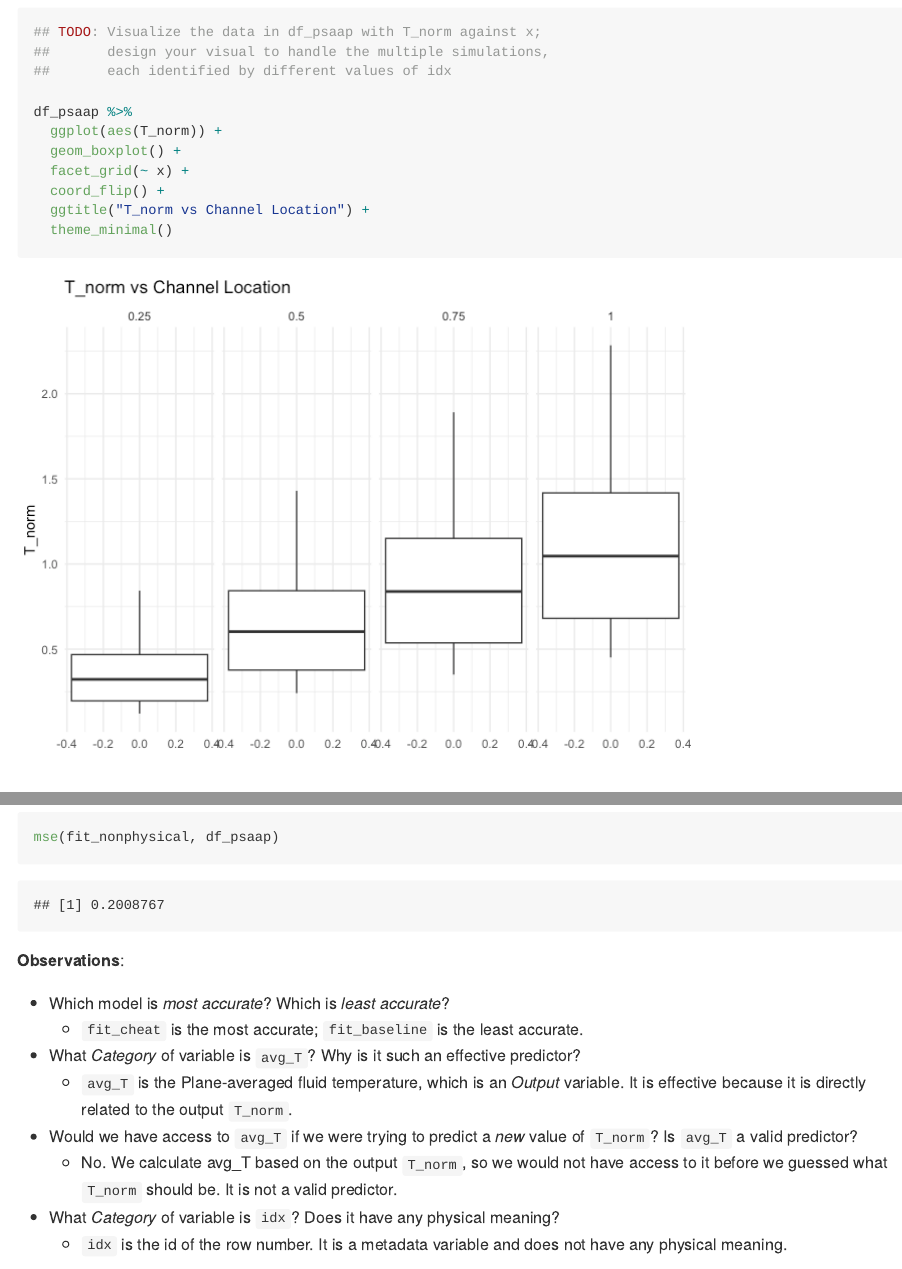
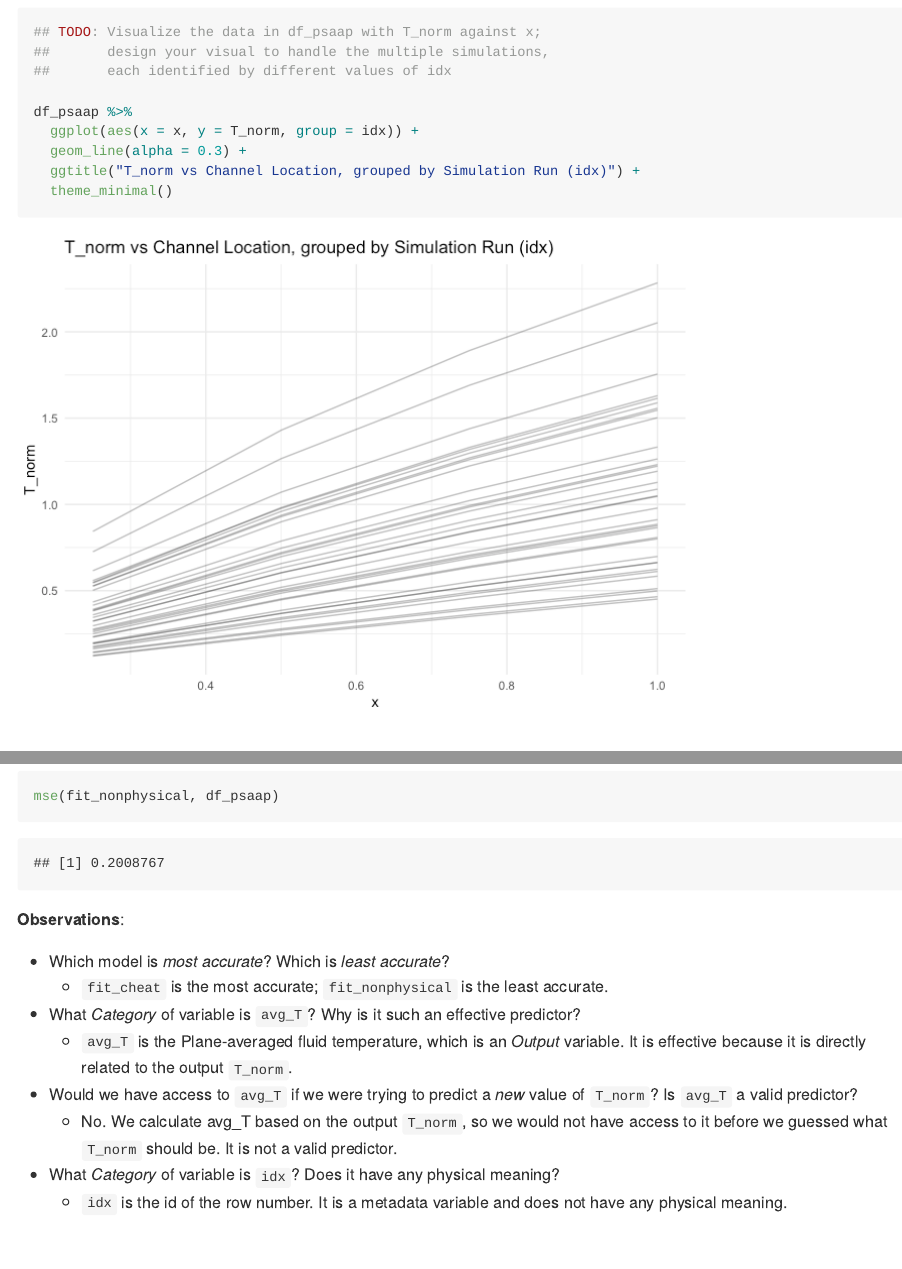
Before and after one commit to dakotacsk/data-science-S2025, an R Markdown document (challenges/c11-psaap-assignment.Rmd): the page in a window 1100 px wide, from 6300 px down, and a second part further down, joined at a grey line. The pictures show the output file challenges/c11-psaap-assignment.md that the author committed with the source, drawn offline in the style of GitHub.

Commit message:
[20250430] Resubmission c11.

````diff
--- a/challenges/c11-psaap-assignment.Rmd
+++ b/challenges/c11-psaap-assignment.Rmd
@@ -128,11 +128,9 @@ The primary output of interest is `T_norm = (avg_T - T_f) / T_f`, the normalized
 ##       each identified by different values of idx
 
 df_psaap %>%
-  ggplot(aes(T_norm)) +
-  geom_boxplot() +
-  facet_grid(~ x) +
-  coord_flip() +
-  ggtitle("T_norm vs Channel Location") +
+  ggplot(aes(x = x, y = T_norm, group = idx)) +
+  geom_line(alpha = 0.3) +
+  ggtitle("T_norm vs Channel Location, grouped by Simulation Run (idx)") +
   theme_minimal()
 ```
 
@@ -178,7 +176,7 @@ mse(fit_nonphysical, df_psaap)
 **Observations**:
 
 -   Which model is *most accurate*? Which is *least accurate*?
-    -   `fit_cheat` is the most accurate; `fit_baseline` is the least accurate.
+    -   `fit_cheat` is the most accurate; `fit_nonphysical` is the least accurate.
 -   What *Category* of variable is `avg_T`? Why is it such an effective predictor?
     -   `avg_T` is the Plane-averaged fluid temperature, which is an *Output* variable. It is effective because it is directly related to the output `T_norm`.
 -   Would we have access to `avg_T` if we were trying to predict a *new* value of `T_norm`? Is `avg_T` a valid predictor?
````
Also changed, not shown: challenges/c11-psaap-assignment.md, challenges/c11-psaap-assignment_files/figure-gfm/q2-task-1.png, challenges/c11-psaap-assignment.Rmd (2 more changed lines).
